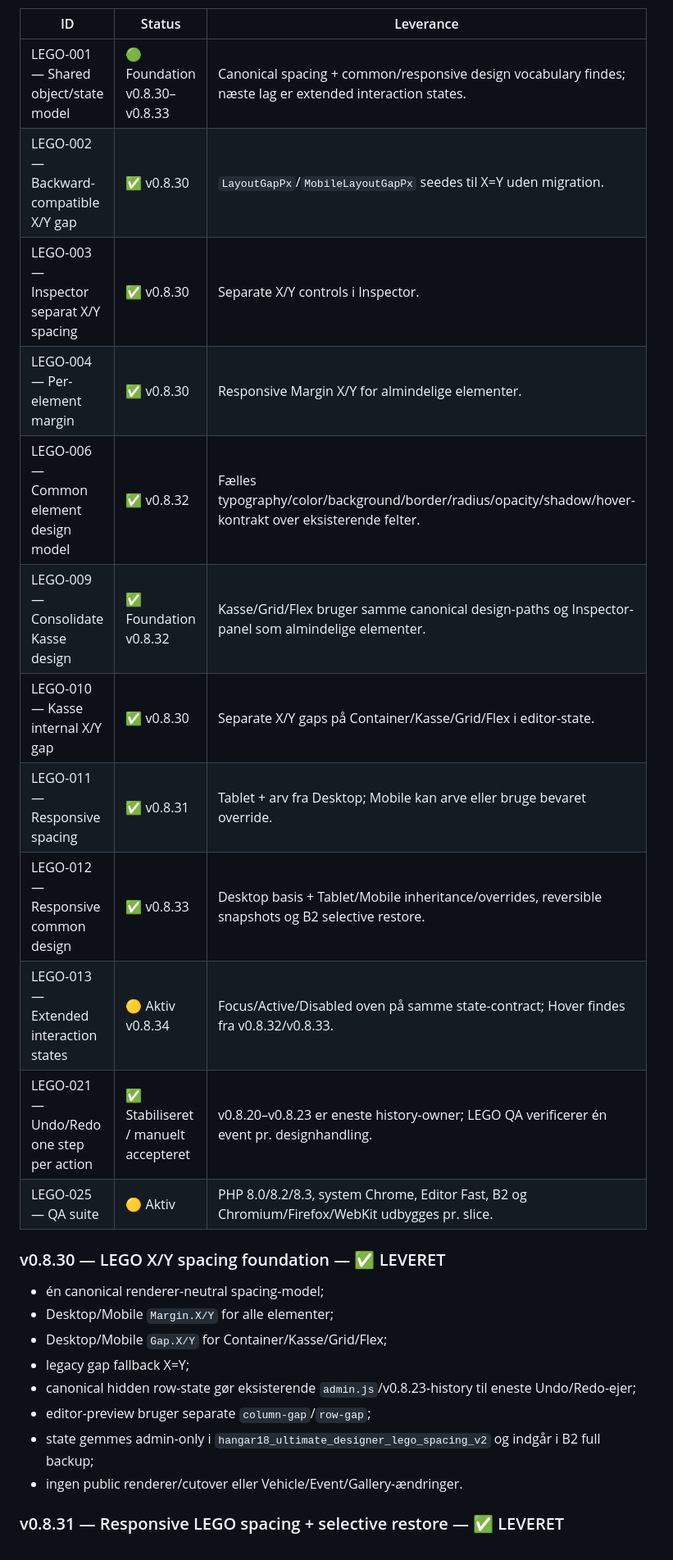
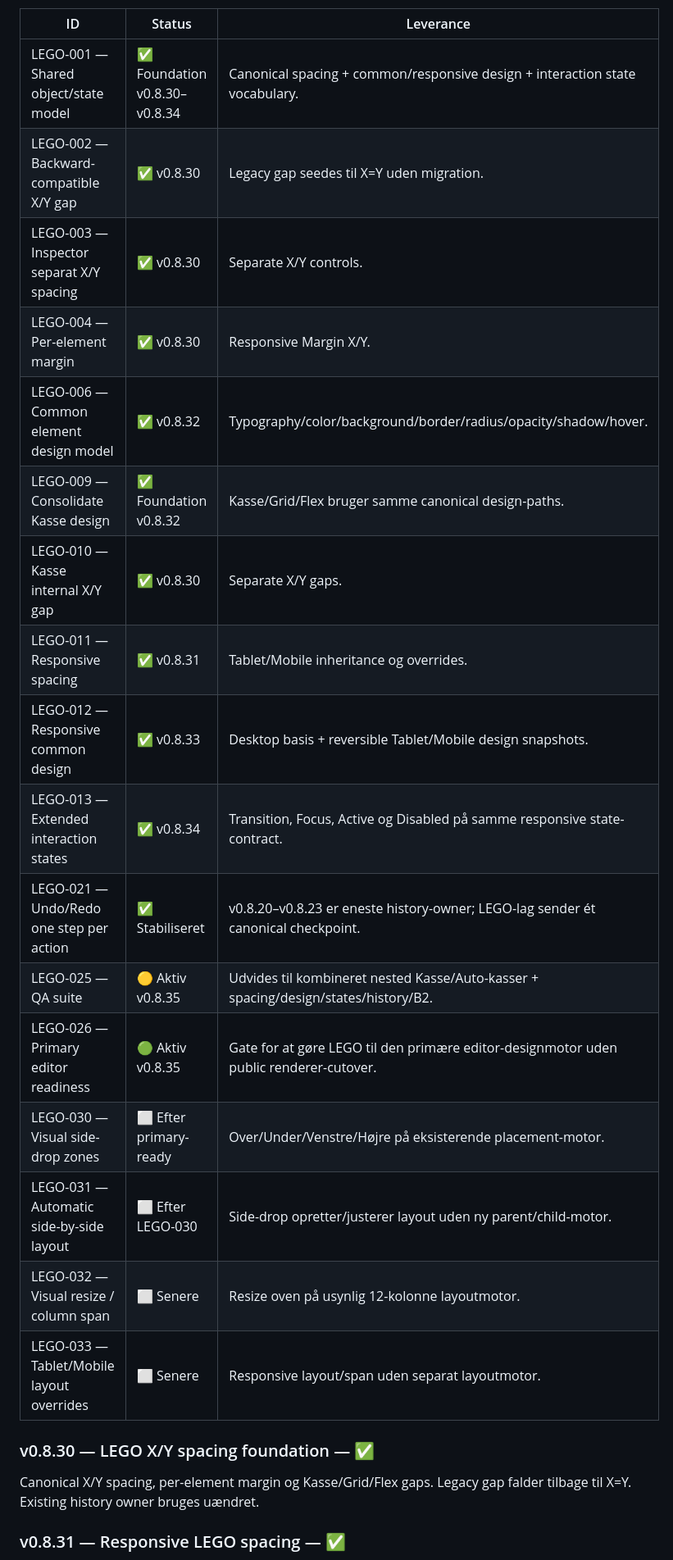
Before and after one commit to phenixdk2020/hangar18-manager, a Markdown page: docs/integration-backlog-after-ud120.md, the part around one of its changes. Shown at 82% size. Rendered like a GitHub page.

```diff
--- a/docs/integration-backlog-after-ud120.md
+++ b/docs/integration-backlog-after-ud120.md
@@ -149,29 +146,27 @@ Arkitekturregel: **én drag/drop-motor, én parent/child-model, én history-tran
 
 | ID | Status | Leverance |
 |---|---|---|
-| LEGO-001 — Shared object/state model | 🟢 Foundation v0.8.30–v0.8.33 | Canonical spacing + common/responsive design vocabulary findes; næste lag er extended interaction states. |
-| LEGO-002 — Backward-compatible X/Y gap | ✅ v0.8.30 | `LayoutGapPx`/`MobileLayoutGapPx` seedes til X=Y uden migration. |
-| LEGO-003 — Inspector separat X/Y spacing | ✅ v0.8.30 | Separate X/Y controls i Inspector. |
-| LEGO-004 — Per-element margin | ✅ v0.8.30 | Responsive Margin X/Y for almindelige elementer. |
-| LEGO-006 — Common element design model | ✅ v0.8.32 | Fælles typography/color/background/border/radius/opacity/shadow/hover-kontrakt over eksisterende felter. |
-| LEGO-009 — Consolidate Kasse design | ✅ Foundation v0.8.32 | Kasse/Grid/Flex bruger samme canonical design-paths og Inspector-panel som almindelige elementer. |
-| LEGO-010 — Kasse internal X/Y gap | ✅ v0.8.30 | Separate X/Y gaps på Container/Kasse/Grid/Flex i editor-state. |
-| LEGO-011 — Responsive spacing | ✅ v0.8.31 | Tablet + arv fra Desktop; Mobile kan arve eller bruge bevaret override. |
-| LEGO-012 — Responsive common design | ✅ v0.8.33 | Desktop basis + Tablet/Mobile inheritance/overrides, reversible snapshots og B2 selective restore. |
-| LEGO-013 — Extended interaction states | 🟡 Aktiv v0.8.34 | Focus/Active/Disabled oven på samme state-contract; Hover findes fra v0.8.32/v0.8.33. |
-| LEGO-021 — Undo/Redo one step per action | ✅ Stabiliseret / manuelt accepteret | v0.8.20–v0.8.23 er eneste history-owner; LEGO QA verificerer én event pr. designhandling. |
-| LEGO-025 — QA suite | 🟡 Aktiv | PHP 8.0/8.2/8.3, system Chrome, Editor Fast, B2 og Chromium/Firefox/WebKit udbygges pr. slice. |
+| LEGO-001 — Shared object/state model | ✅ Foundation v0.8.30–v0.8.34 | Canonical spacing + common/responsive design + interaction state vocabulary. |
+| LEGO-002 — Backward-compatible X/Y gap | ✅ v0.8.30 | Legacy gap seedes til X=Y uden migration. |
+| LEGO-003 — Inspector separat X/Y spacing | ✅ v0.8.30 | Separate X/Y controls. |
+| LEGO-004 — Per-element margin | ✅ v0.8.30 | Responsive Margin X/Y. |
+| LEGO-006 — Common element design model | ✅ v0.8.32 | Typography/color/background/border/radius/opacity/shadow/hover. |
+| LEGO-009 — Consolidate Kasse design | ✅ Foundation v0.8.32 | Kasse/Grid/Flex bruger samme canonical design-paths. |
+| LEGO-010 — Kasse internal X/Y gap | ✅ v0.8.30 | Separate X/Y gaps. |
+| LEGO-011 — Responsive spacing | ✅ v0.8.31 | Tablet/Mobile inheritance og overrides. |
+| LEGO-012 — Responsive common design | ✅ v0.8.33 | Desktop basis + reversible Tablet/Mobile design snapshots. |
+| LEGO-013 — Extended interaction states | ✅ v0.8.34 | Transition, Focus, Active og Disabled på samme responsive state-contract. |
+| LEGO-021 — Undo/Redo one step per action | ✅ Stabiliseret | v0.8.20–v0.8.23 er eneste history-owner; LEGO-lag sender ét canonical checkpoint. |
+| LEGO-025 — QA suite | 🟡 Aktiv v0.8.35 | Udvides til kombineret nested Kasse/Auto-kasser + spacing/design/states/history/B2. |
+| LEGO-026 — Primary editor readiness | 🟢 Aktiv v0.8.35 | Gate for at gøre LEGO til den primære editor-designmotor uden public renderer-cutover. |
+| LEGO-030 — Visual side-drop zones | ⬜ Efter primary-ready | Over/Under/Venstre/Højre på eksisterende placement-motor. |
+| LEGO-031 — Automatic side-by-side layout | ⬜ Efter LEGO-030 | Side-drop opretter/justerer layout uden ny parent/child-motor. |
+| LEGO-032 — Visual resize / column span | ⬜ Senere | Resize oven på usynlig 12-kolonne layoutmotor. |
+| LEGO-033 — Tablet/Mobile layout overrides | ⬜ Senere | Responsive layout/span uden separat layoutmotor. |
 
-### v0.8.30 — LEGO X/Y spacing foundation — ✅ LEVERET
+### v0.8.30 — LEGO X/Y spacing foundation — ✅
 
-- én canonical renderer-neutral spacing-model;
-- Desktop/Mobile `Margin.X/Y` for alle elementer;
-- Desktop/Mobile `Gap.X/Y` for Container/Kasse/Grid/Flex;
-- legacy gap fallback X=Y;
-- canonical hidden row-state gør eksisterende `admin.js`/v0.8.23-history til eneste Undo/Redo-ejer;
-- editor-preview bruger separate `column-gap`/`row-gap`;
-- state gemmes admin-only i `hangar18_ultimate_designer_lego_spacing_v2` og indgår i B2 full backup;
-- ingen public renderer/cutover eller Vehicle/Event/Gallery-ændringer.
+Canonical X/Y spacing, per-element margin og Kasse/Grid/Flex gaps. Legacy gap falder tilbage til X=Y. Existing history owner bruges uændret.
 
-### v0.8.31 — Responsive LEGO spacing + selective restore — ✅ LEVERET
+### v0.8.31 — Responsive LEGO spacing — ✅
 
```
Also changed, not shown: other parts of docs/integration-backlog-after-ud120.md (+110 -123 lines).
